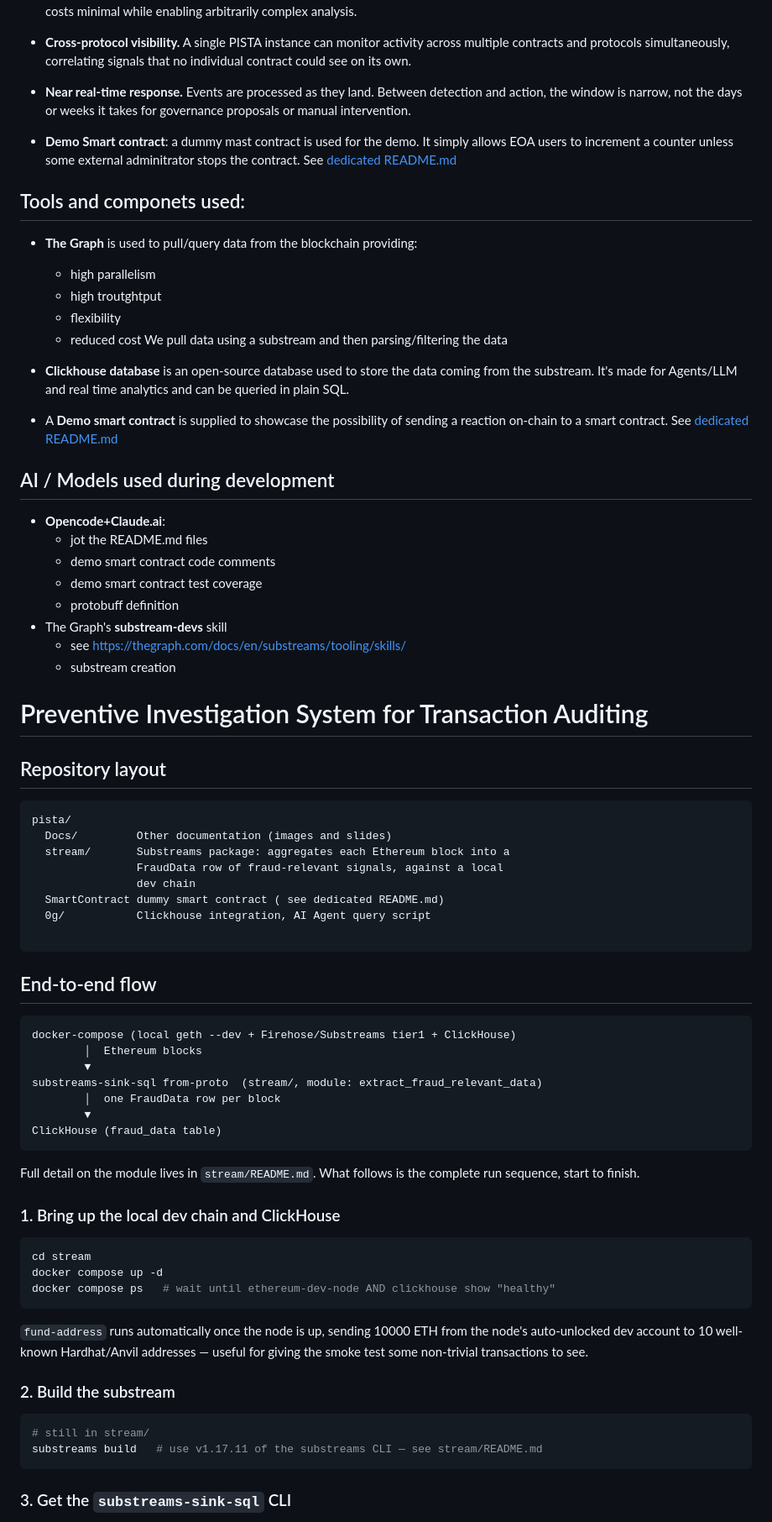
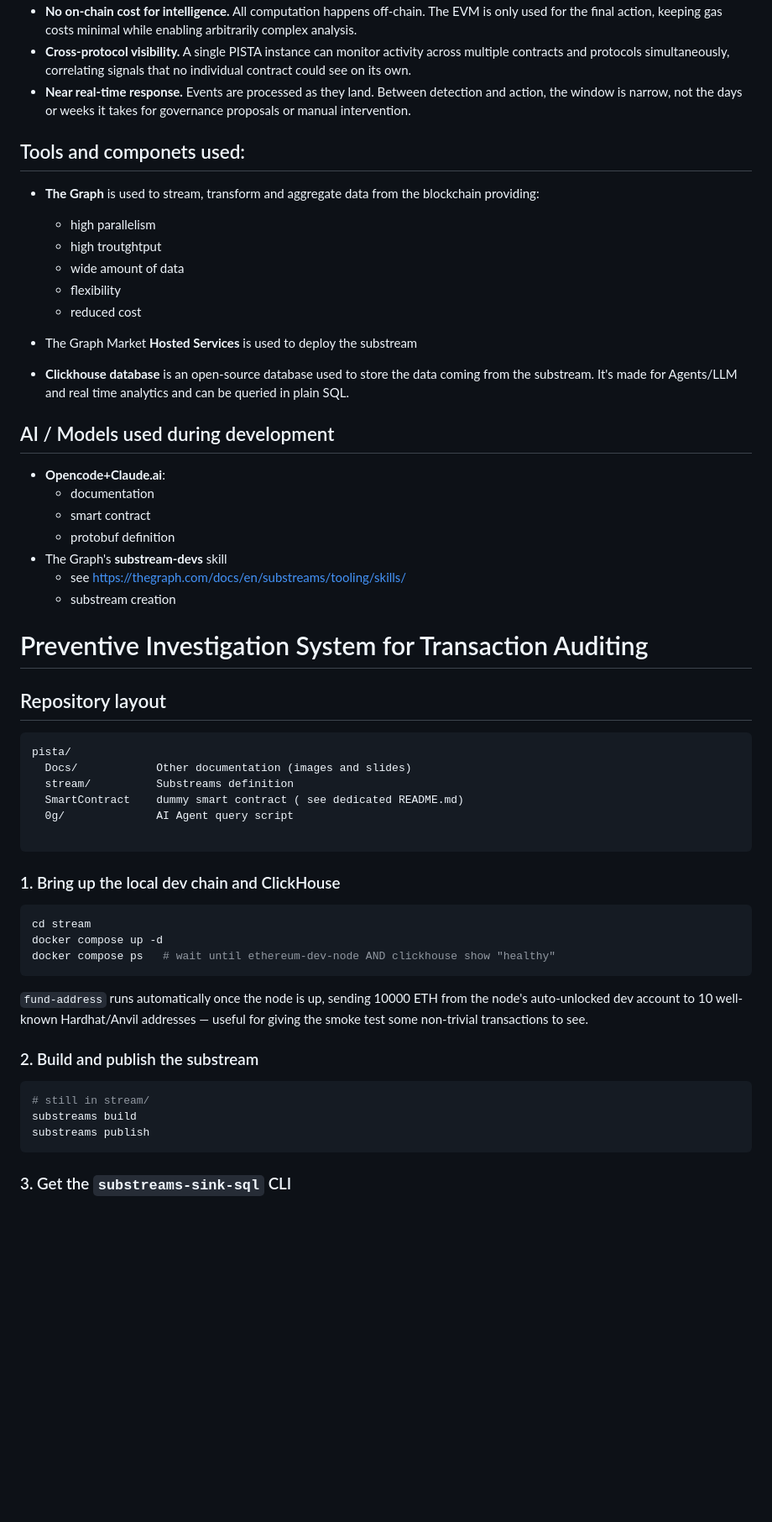
Before and after one commit to pavesini/pista, a Markdown page: README.md, the part around one of its changes. Shown at 84% size. Drawn GitHub-style; blank space fills up the shorter version.

Commit message:
improve docs

````diff
--- a/README.md
+++ b/README.md
@@ -55,32 +52,26 @@ etcetera.
 - **Near real-time response.** Events are processed as they land. Between detection and action, the window is narrow, not the days or weeks it takes for governance proposals or manual intervention.
 
 
-- **Demo Smart contract**: a dummy mast contract is used for the demo. It simply allows EOA users to increment a counter unless some external adminitrator stops the contract.
-See [dedicated README.md](SmartContract/README.md)
-
-
 ## Tools and componets used:
 
-
-- **The Graph** is used to pull/query data from the blockchain providing:
+- **The Graph** is used to stream, transform and aggregate data from the blockchain providing:
     - high parallelism
     - high troutghtput
+	- wide amount of data
     - flexibility
     - reduced cost
-    We pull data using a substream and then parsing/filtering the data
+
+- The Graph Market **Hosted Services** is used to deploy the substream
 
 - **Clickhouse database** is an open-source database used to store the data coming from the substream. It's made for Agents/LLM and real time analytics and can be queried in plain SQL.
-
-- A **Demo smart contract** is supplied to showcase the possibility of sending a reaction on-chain to a smart contract. See [dedicated README.md](SmartContract/README.md)
 
 
 ## AI / Models used during development
 
 - **Opencode+Claude.ai**:
-    - jot the README.md files
-    - demo smart contract code comments
-    - demo smart contract test coverage
-    - protobuff definition
+    - documentation
+	- smart contract
+    - protobuf definition
 - The Graph's **substream-devs** skill
     - see https://thegraph.com/docs/en/substreams/tooling/skills/
     - substream creation
@@ -91,29 +82,12 @@ See [dedicated README.md](SmartContract/README.md)
 
 ```
 pista/
-  Docs/         Other documentation (images and slides)
-  stream/       Substreams package: aggregates each Ethereum block into a
-                FraudData row of fraud-relevant signals, against a local
-                dev chain
-  SmartContract dummy smart contract ( see dedicated README.md)
-  0g/           Clickhouse integration, AI Agent query script
+  Docs/            Other documentation (images and slides)
+  stream/          Substreams definition
+  SmartContract    dummy smart contract ( see dedicated README.md)
+  0g/              AI Agent query script
 
 ```
-
-## End-to-end flow
-
-```
-docker-compose (local geth --dev + Firehose/Substreams tier1 + ClickHouse)
-        │  Ethereum blocks
-        ▼
-substreams-sink-sql from-proto  (stream/, module: extract_fraud_relevant_data)
-        │  one FraudData row per block
-        ▼
-ClickHouse (fraud_data table)
-```
-
-Full detail on the module lives in `stream/README.md`. What follows is the
-complete run sequence, start to finish.
 
 ### 1. Bring up the local dev chain and ClickHouse
 
@@ -127,11 +101,12 @@ docker compose ps   # wait until ethereum-dev-node AND clickhouse show "healthy"
 the node's auto-unlocked dev account to 10 well-known Hardhat/Anvil addresses
 — useful for giving the smoke test some non-trivial transactions to see.
 
-### 2. Build the substream
+### 2. Build and publish the substream
 
 ```bash
 # still in stream/
-substreams build   # use v1.17.11 of the substreams CLI — see stream/README.md
+substreams build
+substreams publish
 ```
 
 ### 3. Get the `substreams-sink-sql` CLI
````
Also changed, not shown: other parts of README.md (+7 -13 lines).
